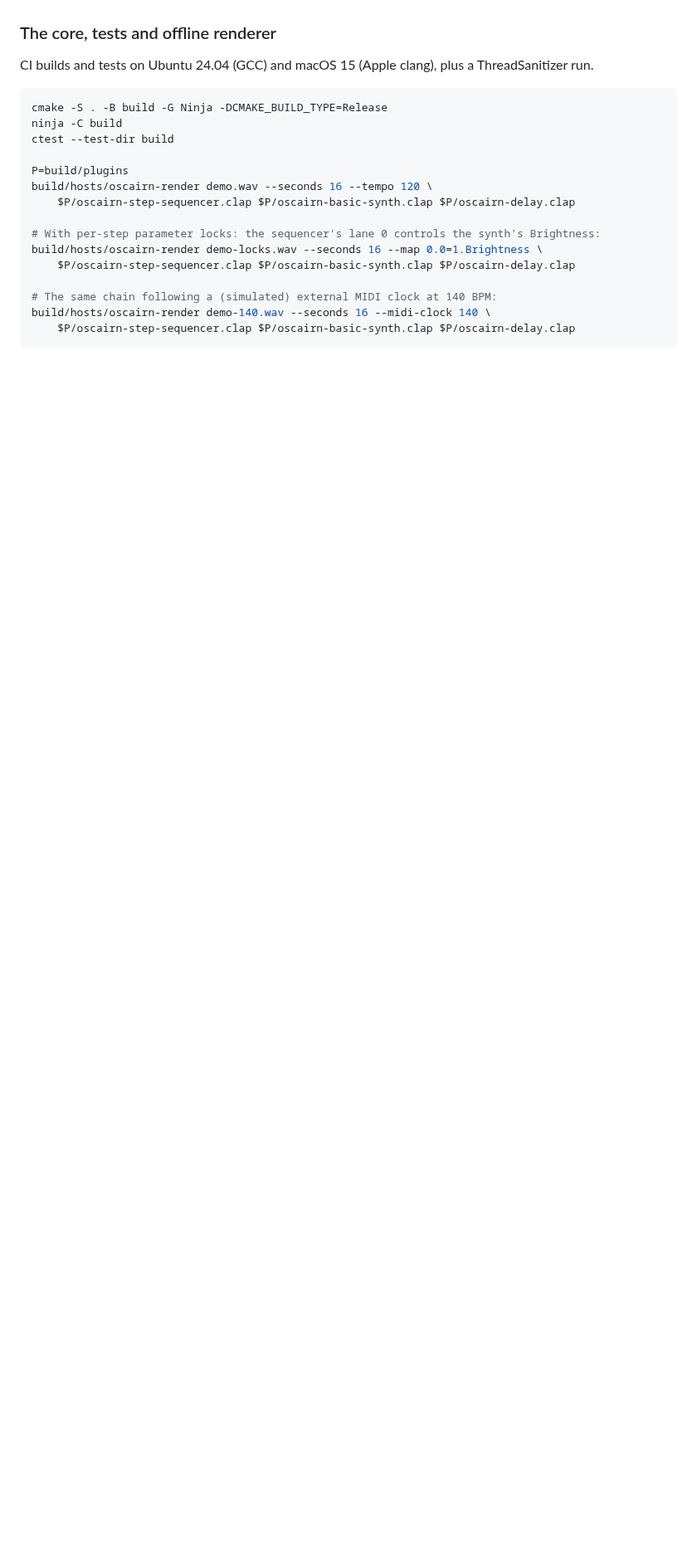
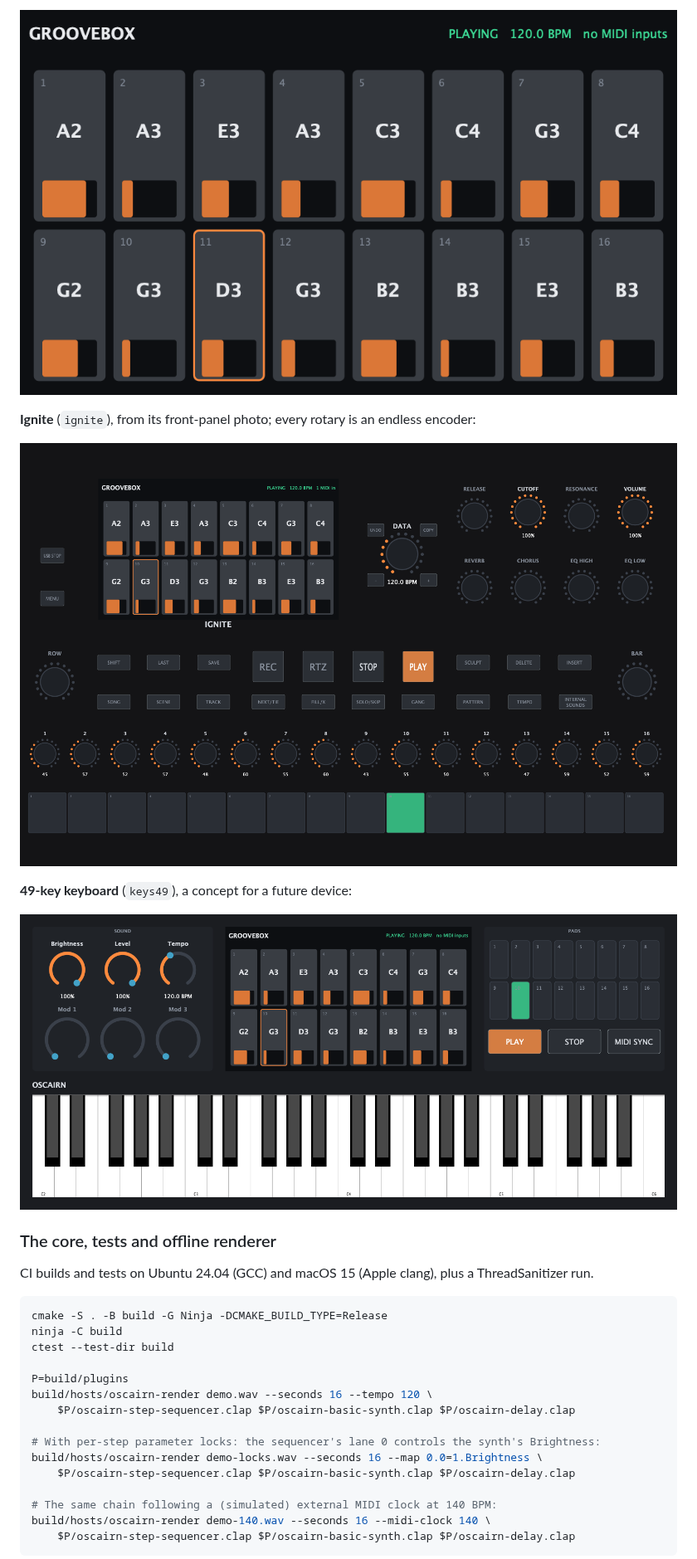
Before and after one commit to jbschooley/oscairn, a Markdown page: README.md, the part around one of its changes. Shown at 83% size. GitHub-like rendering; pictures changed too: docs/images/layouts/ignite.png (added), docs/images/layouts/keys49.png (added), docs/images/layouts/kick-screen.png (added); blank space fills up the shorter version.

Commit message:
README: screenshots of each panel layout

```diff
--- a/README.md
+++ b/README.md
@@ -46,3 +61,12 @@ Options: `--layout desktop|kick|keys49|file.json`, and `--snapshot out.png [--si
+![KICK screen layout](docs/images/layouts/kick-screen.png)
+
+**Ignite** (`ignite`), from its front-panel photo; every rotary is an endless encoder:
+
+![Ignite layout](docs/images/layouts/ignite.png)
+
+**49-key keyboard** (`keys49`), a concept for a future device:
+
+![49-key keyboard layout](docs/images/layouts/keys49.png)
 
 ### The core, tests and offline renderer
 
```
Also changed, not shown: other parts of README.md (+15 -0 lines), docs/images/layouts/desktop.png (added), docs/images/layouts/kick.png (added).
